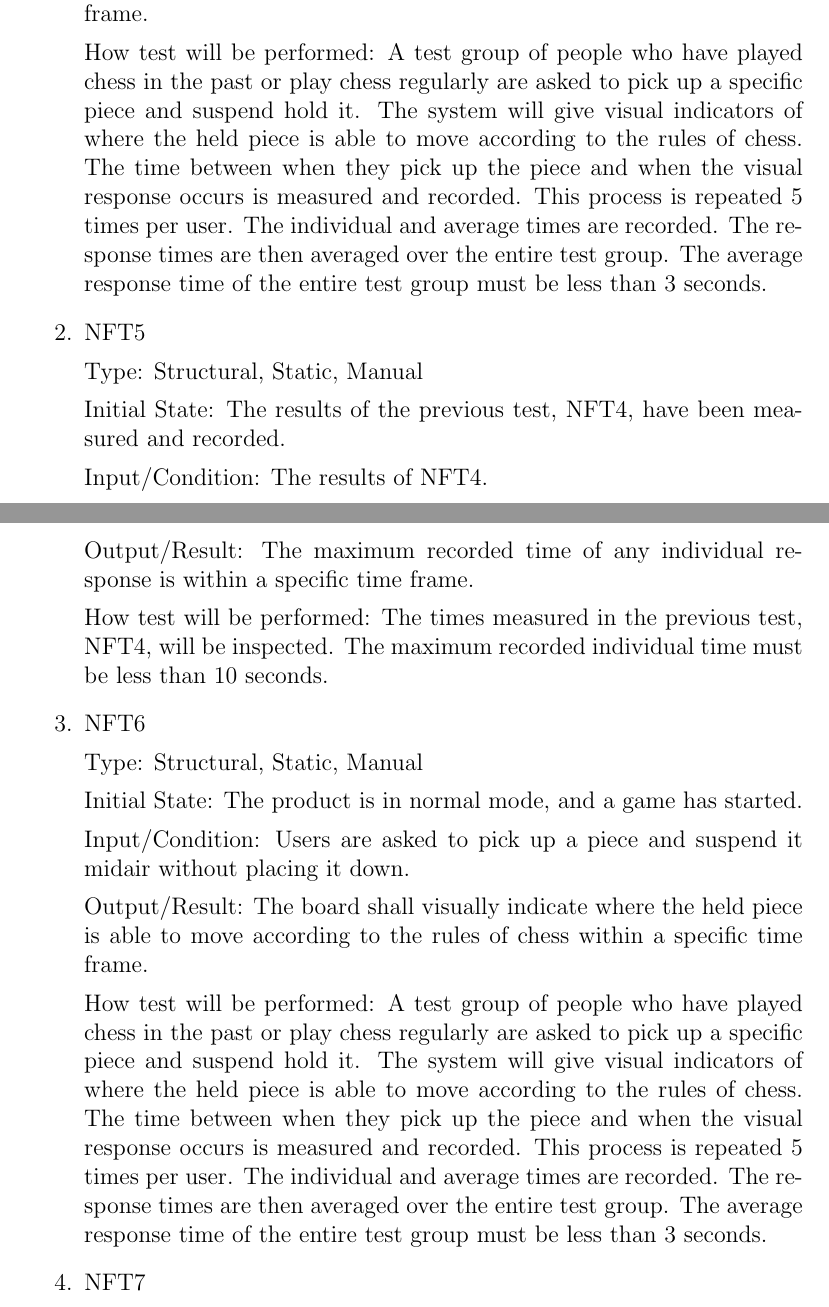
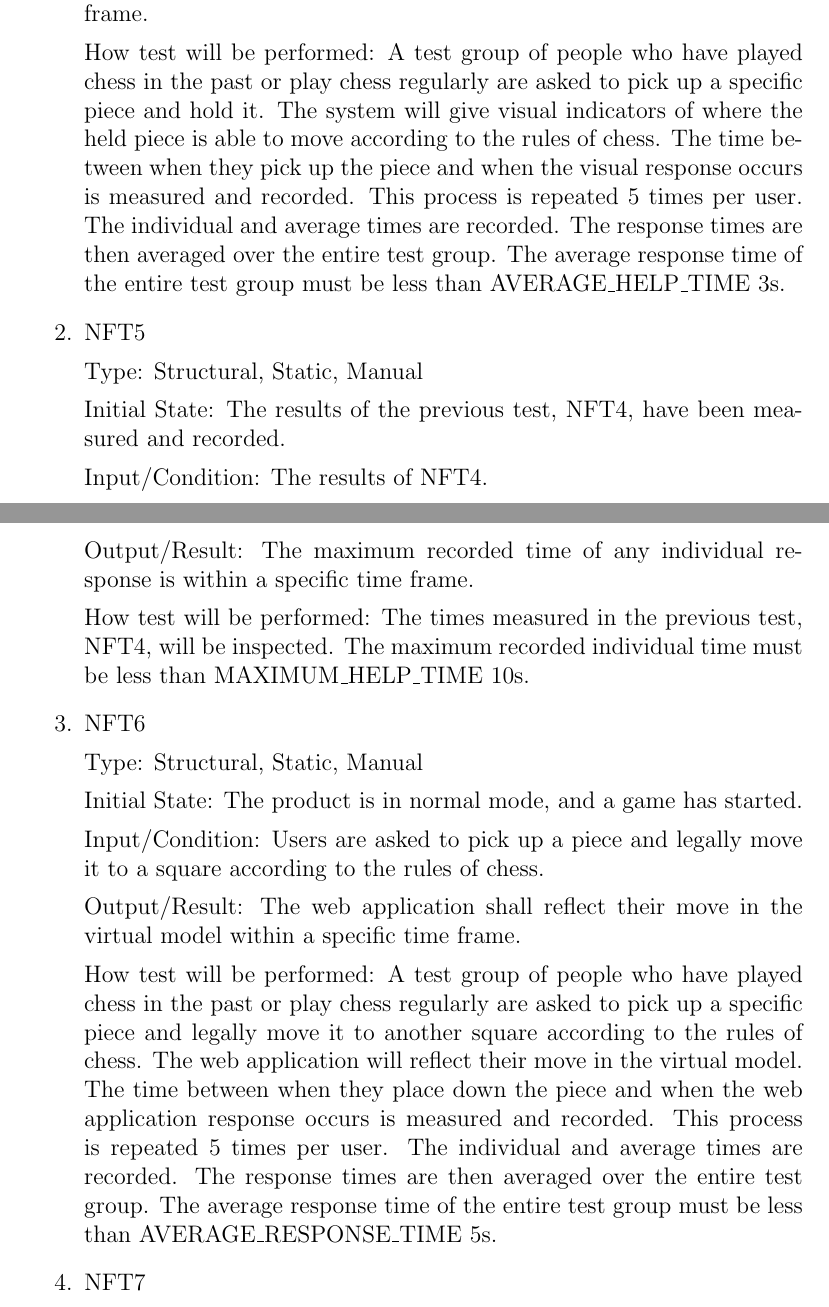
Before and after one commit to JonCels/chess-connect, a LaTeX document (docs/VnVPlan/VnVPlan.tex): two parts of pages 11 and 12 of 16, joined at a grey line, cut so that both start at the same text. Compiled offline with pdfLaTeX.

Commit message:
More NFRs

```diff
--- a/docs/VnVPlan/VnVPlan.tex
+++ b/docs/VnVPlan/VnVPlan.tex
@@ -287,10 +287,10 @@ How test will be performed:
         Output/Result: The board shall visually indicate where the held piece is able to move according to the rules of chess within a specific time frame.
 
         How test will be performed: A test group of people who have played chess in the past or play chess regularly are asked to pick up a specific piece and
-        suspend hold it. The system will give visual indicators of where the held piece is able to move according to the rules of chess. The time between when
-        they pick up the piece and when the visual response occurs is measured and recorded. This process is repeated 5 times per user. The individual and average
-        times are recorded. The response times are then averaged over the entire test group. The average response time of the entire test group must be less than
-        3 seconds.
+            hold it. The system will give visual indicators of where the held piece is able to move according to the rules of chess. The time between when
+            they pick up the piece and when the visual response occurs is measured and recorded. This process is repeated 5 times per user. The individual and average
+            times are recorded. The response times are then averaged over the entire test group. The average response time of the entire test group must be less than
+            AVERAGE\_HELP\_TIME 3s.
 
     \item{NFT5}
 
@@ -302,7 +302,8 @@ How test will be performed:
 
         Output/Result: The maximum recorded time of any individual response is within a specific time frame.
 
-        How test will be performed: The times measured in the previous test, NFT4, will be inspected. The maximum recorded individual time must be less than 10 seconds.
+        How test will be performed: The times measured in the previous test, NFT4, will be inspected. The maximum recorded individual time must be less than
+            MAXIMUM\_HELP\_TIME 10s.
 
     \item{NFT6}
 
@@ -310,15 +311,15 @@ How test will be performed:
 
         Initial State: The product is in normal mode, and a game has started.
 
-        Input/Condition: Users are asked to pick up a piece and suspend it midair without placing it down.
+        Input/Condition: Users are asked to pick up a piece and legally move it to a square according to the rules of chess.
 
-        Output/Result: The board shall visually indicate where the held piece is able to move according to the rules of chess within a specific time frame.
+        Output/Result: The web application shall reflect their move in the virtual model within a specific time frame.
 
         How test will be performed: A test group of people who have played chess in the past or play chess regularly are asked to pick up a specific piece and
-        suspend hold it. The system will give visual indicators of where the held piece is able to move according to the rules of chess. The time between when
-        they pick up the piece and when the visual response occurs is measured and recorded. This process is repeated 5 times per user. The individual and average
-        times are recorded. The response times are then averaged over the entire test group. The average response time of the entire test group must be less than
-        3 seconds.
+            legally move it to another square according to the rules of chess. The web application will reflect their move in the virtual model. The time between
+            when they place down the piece and when the web application response occurs is measured and recorded. This process is repeated 5 times per user. The
+            individual and average times are recorded. The response times are then averaged over the entire test group. The average response time of the entire
+            test group must be less than AVERAGE\_RESPONSE\_TIME 5s.
 
     \item{NFT7}
 
```
Also changed, not shown: docs/VnVPlan/VnVPlan.pdf.
